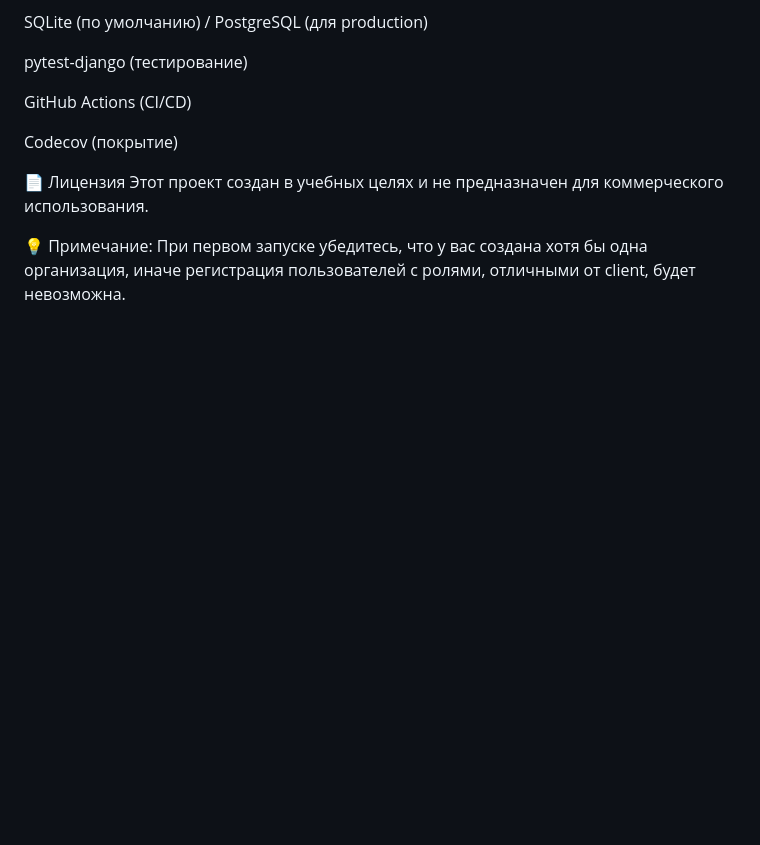
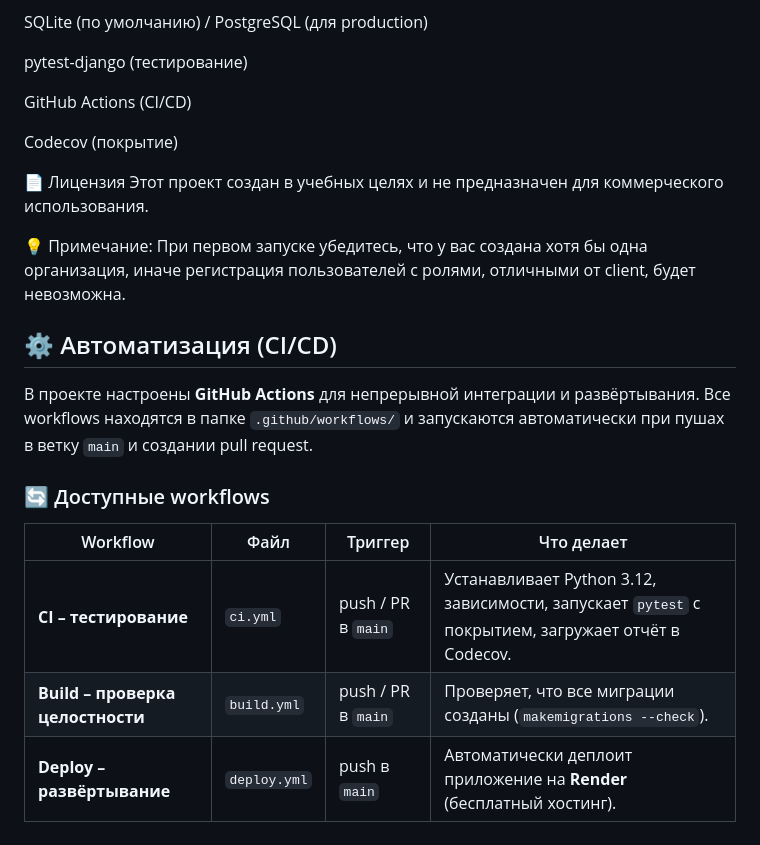
Before and after one commit to SergoTrafimov/ProgramSystemZuparova, a Markdown page: README.md, the part around the change. GitHub-like rendering; blank space fills up the shorter version.

```diff
--- a/README.md
+++ b/README.md
@@ -103,3 +103,16 @@ Codecov (покрытие)
 Этот проект создан в учебных целях и не предназначен для коммерческого использования.
 
 💡 Примечание: При первом запуске убедитесь, что у вас создана хотя бы одна организация, иначе регистрация пользователей с ролями, отличными от client, будет невозможна.
+
+
+## ⚙️ Автоматизация (CI/CD)
+
+В проекте настроены **GitHub Actions** для непрерывной интеграции и развёртывания. Все workflows находятся в папке `.github/workflows/` и запускаются автоматически при пушах в ветку `main` и создании pull request.
+
+### 🔄 Доступные workflows
+
+| Workflow | Файл | Триггер | Что делает |
+|----------|------|---------|-------------|
+| **CI – тестирование** | `ci.yml` | push / PR в `main` | Устанавливает Python 3.12, зависимости, запускает `pytest` с покрытием, загружает отчёт в Codecov. |
+| **Build – проверка целостности** | `build.yml` | push / PR в `main` | Проверяет, что все миграции созданы (`makemigrations --check`). |
+| **Deploy – развёртывание** | `deploy.yml` | push в `main` | Автоматически деплоит приложение на **Render** (бесплатный хостинг). |
```
